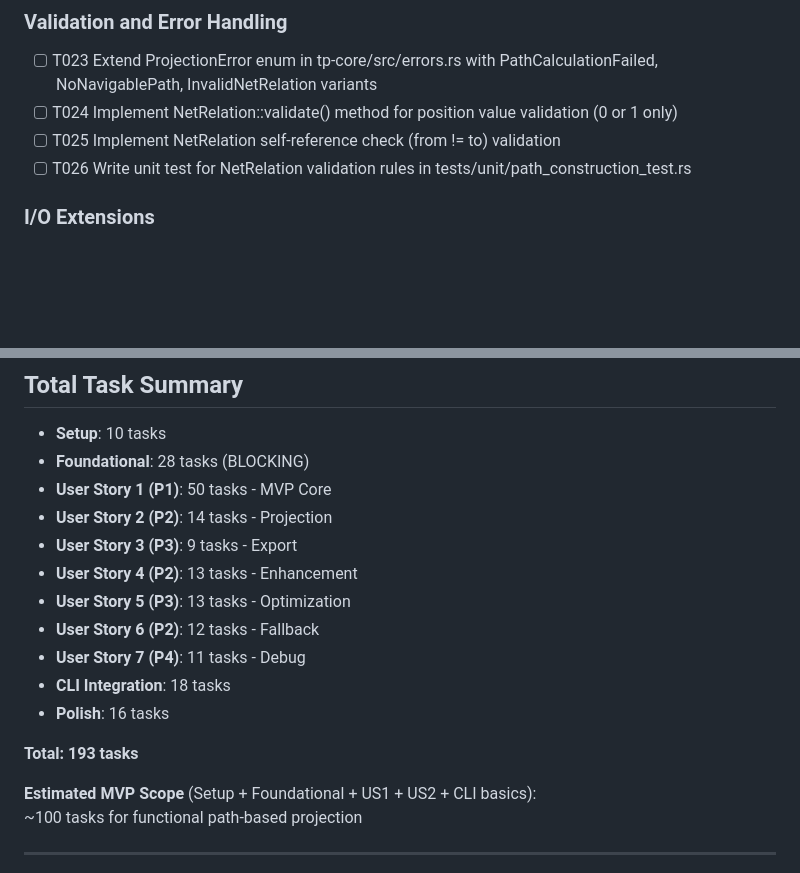
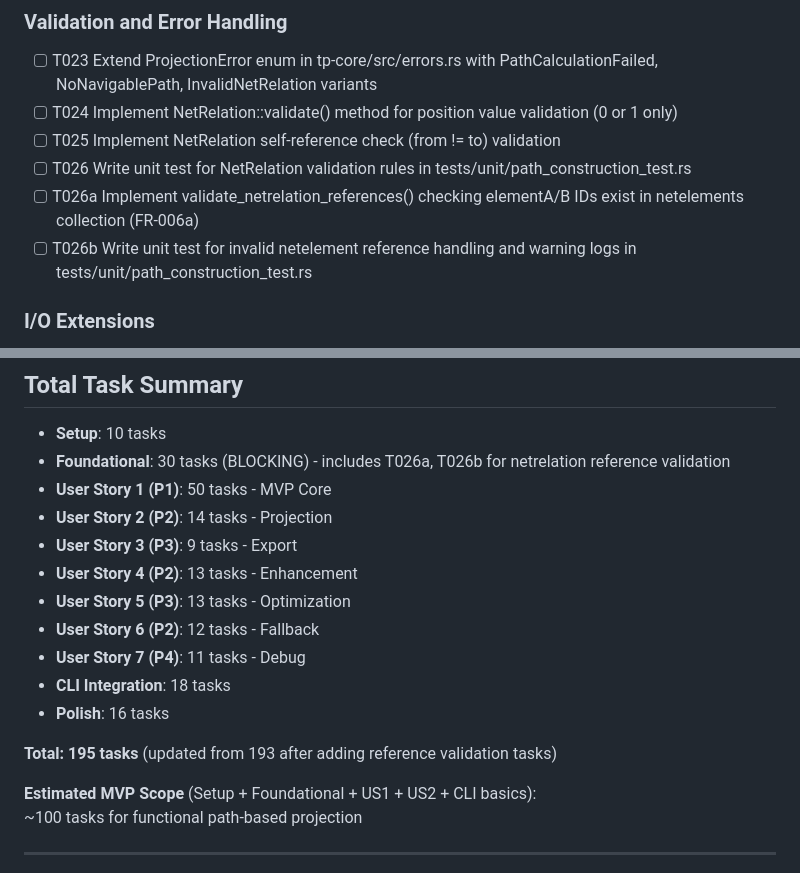
Before and after one commit to Matdata-eu/tp-lib, a Markdown page: specs/002-train-path-calculation/tasks.md, 2 parts joined by grey strips. Drawn GitHub-style; blank space fills up the shorter version.

Commit message:
specs: consistency check fixes

```diff
--- a/specs/002-train-path-calculation/tasks.md
+++ b/specs/002-train-path-calculation/tasks.md
@@ -60,6 +60,8 @@
 - [ ] T024 Implement NetRelation::validate() method for position value validation (0 or 1 only)
 - [ ] T025 Implement NetRelation self-reference check (from != to) validation
 - [ ] T026 Write unit test for NetRelation validation rules in tests/unit/path_construction_test.rs
+- [ ] T026a Implement validate_netrelation_references() checking elementA/B IDs exist in netelements collection (FR-006a)
+- [ ] T026b Write unit test for invalid netelement reference handling and warning logs in tests/unit/path_construction_test.rs
 
 ### I/O Extensions
 
@@ -501,7 +503,7 @@ With multiple developers:
 ## Total Task Summary
 
 - **Setup**: 10 tasks
-- **Foundational**: 28 tasks (BLOCKING)
+- **Foundational**: 30 tasks (BLOCKING) - includes T026a, T026b for netrelation reference validation
 - **User Story 1 (P1)**: 50 tasks - MVP Core
 - **User Story 2 (P2)**: 14 tasks - Projection
 - **User Story 3 (P3)**: 9 tasks - Export
@@ -512,7 +514,7 @@ With multiple developers:
 - **CLI Integration**: 18 tasks
 - **Polish**: 16 tasks
 
-**Total: 193 tasks**
+**Total: 195 tasks** (updated from 193 after adding reference validation tasks)
 
 **Estimated MVP Scope** (Setup + Foundational + US1 + US2 + CLI basics):
 ~100 tasks for functional path-based projection
```
Also changed, not shown: specs/002-train-path-calculation/algorithm.md (+2 -2 lines), specs/002-train-path-calculation/spec.md (+1 -1 lines).
